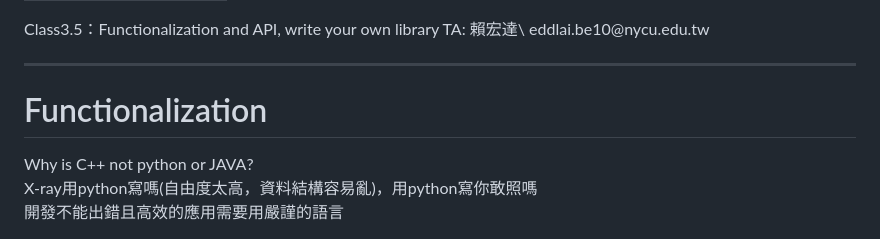
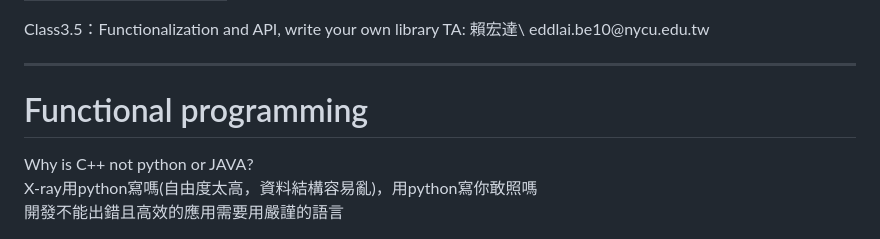
Before and after one commit to eddLai/MSP430_NOTE, a Markdown page: Class3.5：Functionalization and API, write your own library.md, the part around the change. Rendered like a GitHub page.

Commit message:
vault backup: 2025-03-22 18:13:38

```diff
--- a/Class3.5：Functionalization and API, write your own library.md
+++ b/Class3.5：Functionalization and API, write your own library.md
@@ -40,7 +40,8 @@ eddlai.be10@nycu.edu.tw
 <!-- slide bg="[[MSP430 HD pic.png]]" -->
 
 ---
-# Functionalization
+# Functional programming
+
 Why is C++ not python or JAVA?\
 X-ray用python寫嗎(自由度太高，資料結構容易亂)，用python寫你敢照嗎\
 開發不能出錯且高效的應用需要用嚴謹的語言
```
